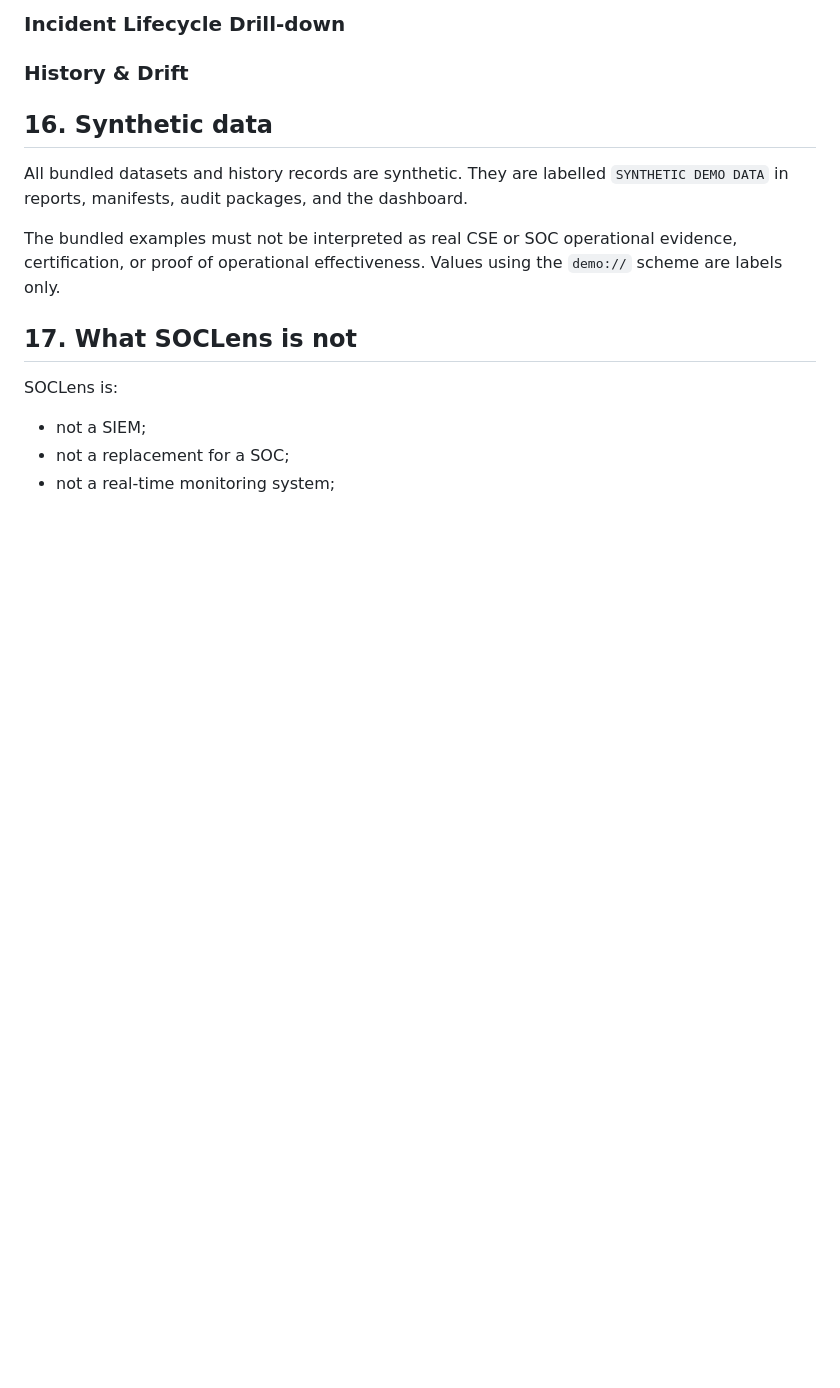
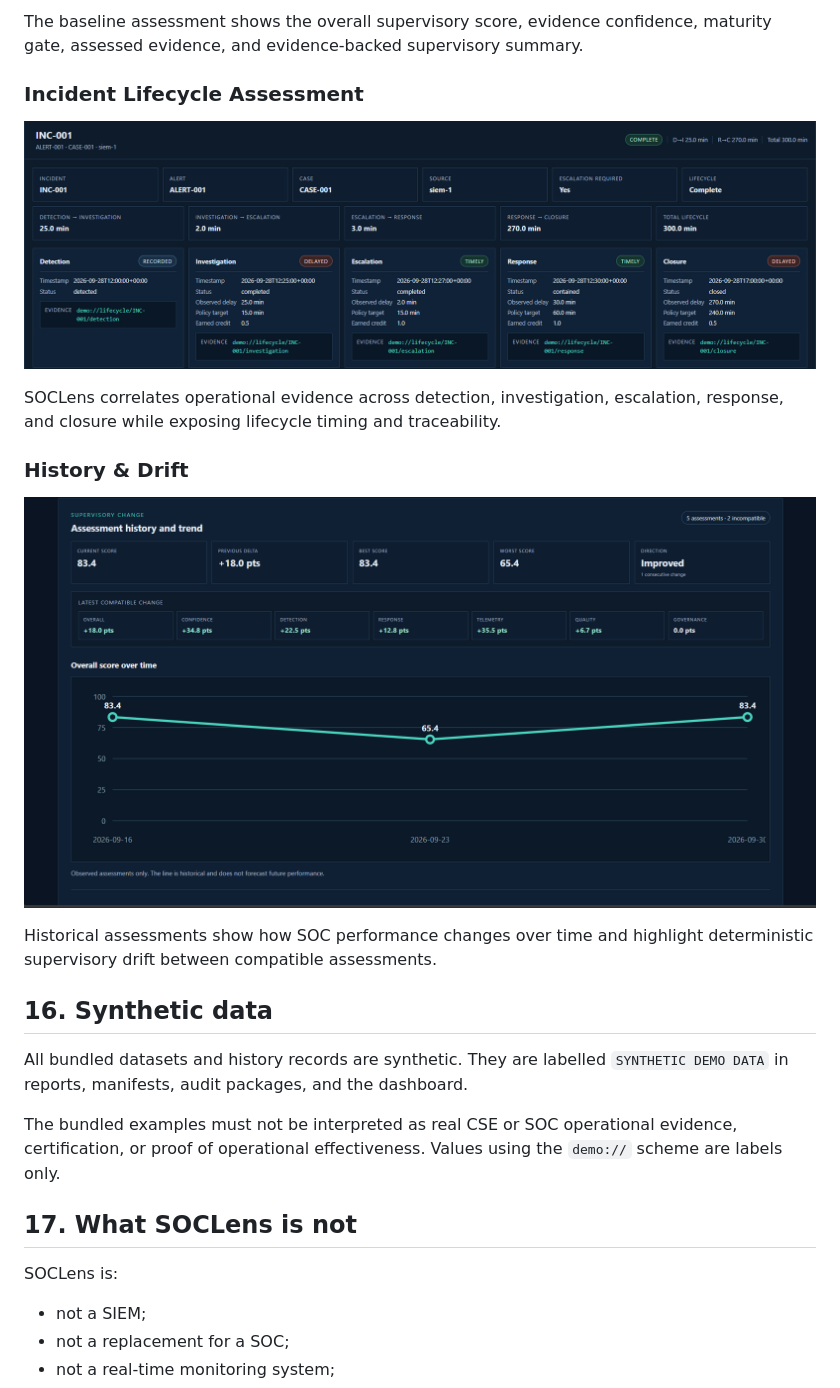
Before and after one commit to Vishal6h/SOC-Lens, a Markdown page: README.md, the part around the change printed below. GitHub-like rendering; pictures changed too: docs/images/history.png (added), docs/images/lifecycle.png (added); blank space fills up the shorter version.

Commit message:
Add SOCLens dashboard screenshots

```diff
--- a/README.md
+++ b/README.md
@@ -272,11 +272,21 @@ No continuous-integration service is claimed or required by this repository.
 
-### Incident Lifecycle Drill-down
+The baseline assessment shows the overall supervisory score, evidence confidence,
+maturity gate, assessed evidence, and evidence-backed supervisory summary.
 
-<!-- Add screenshot: docs/images/lifecycle.png -->
+### Incident Lifecycle Assessment
+
+![SOCLens Incident Lifecycle Assessment](docs/images/lifecycle.png)
+
+SOCLens correlates operational evidence across detection, investigation, escalation,
+response, and closure while exposing lifecycle timing and traceability.
 
 ### History & Drift
 
-<!-- Add screenshot: docs/images/history.png -->
+![SOCLens Assessment History and Drift](docs/images/history.png)
+
+Historical assessments show how SOC performance changes over time and highlight
+deterministic supervisory drift between compatible assessments.
+
 
 ## 16. Synthetic data
 
```
Also changed, not shown: other parts of README.md (+1 -1 lines), docs/images/dashboard.png (added).
